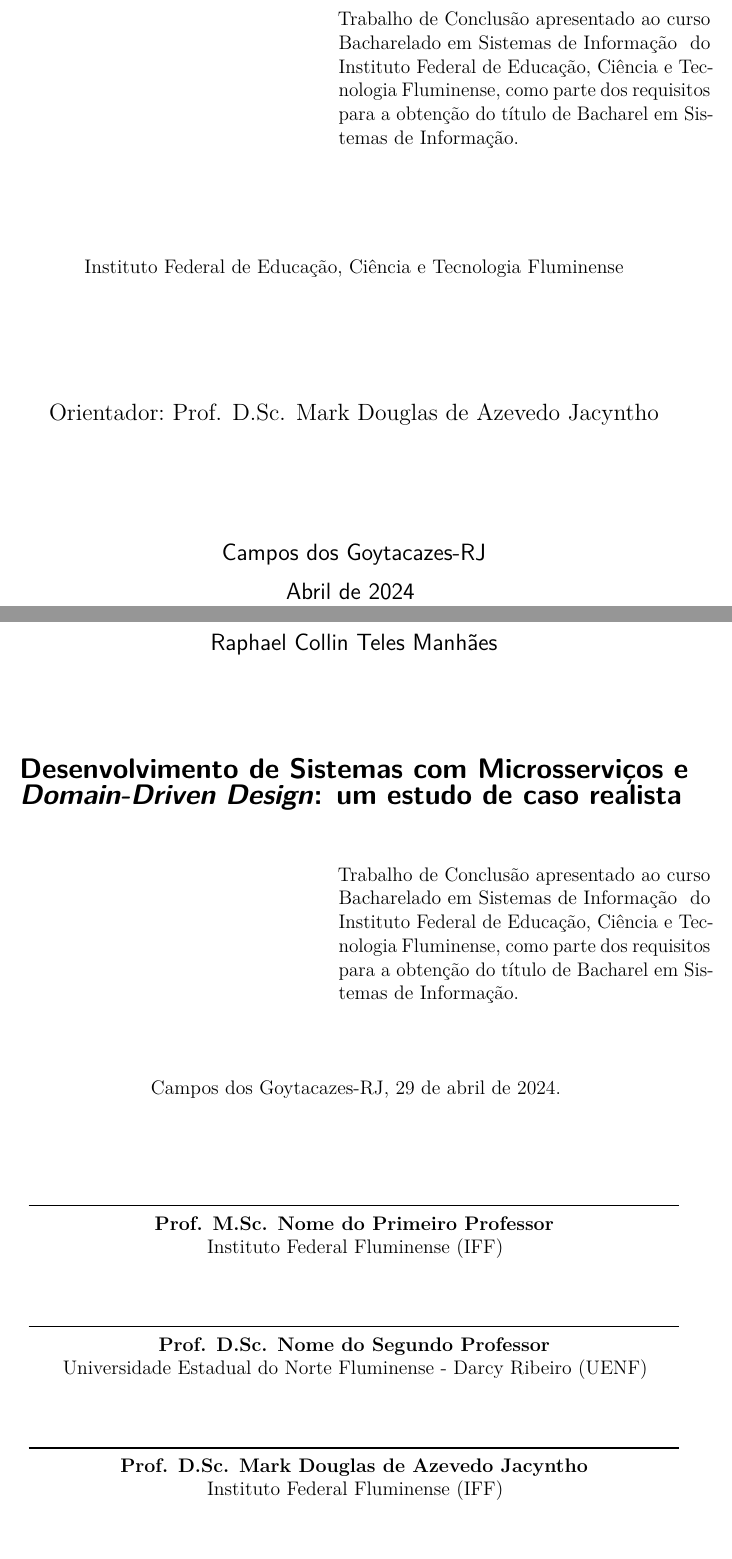
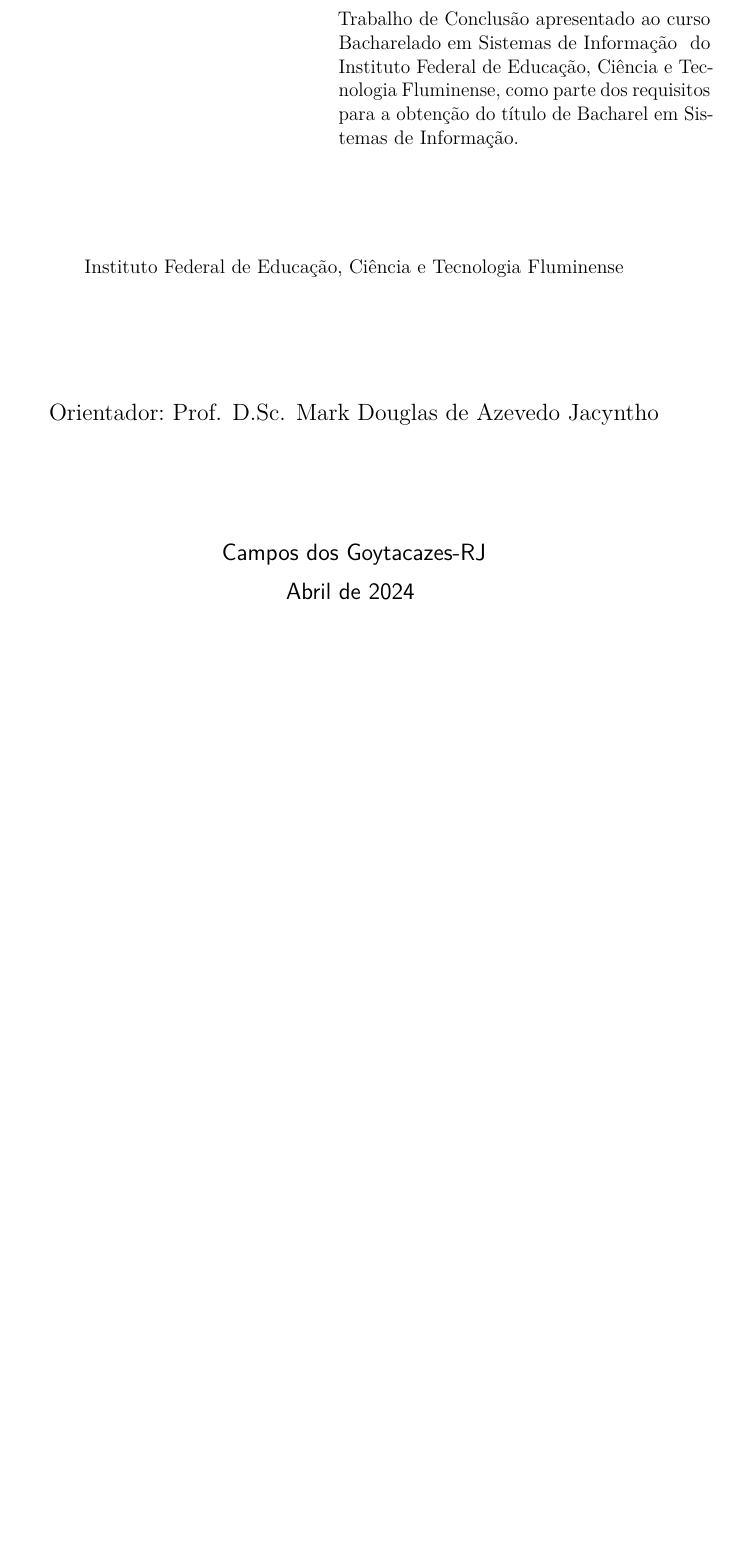
Before and after one commit to C0lliNN/MonografiaGraduacao, a LaTeX thesis (Principal.tex, which reads pre/03-assinaturas.tex): two parts of pages 2 and 3 of 52 before the commit and part of page 2 of 50 after it, the two joined at a grey line, cut so that both start at the same text, the shorter picture padded with empty space. Compiled offline with pdfLaTeX.

Commit message:
Remove assinaturas e agredecimentos

```diff
--- a/pre/03-assinaturas.tex
+++ b/pre/03-assinaturas.tex
@@ -13,32 +13,27 @@
 %\end{folhadeaprovacao}
 
 %
-\begin{folhadeaprovacao}
+% \begin{folhadeaprovacao}
 
-\setlength{\ABNTEXsignwidth}{14cm}
+% \setlength{\ABNTEXsignwidth}{14cm}
 
-    \begin{center}
-    {\ABNTEXchapterfont\large\imprimirautor}
+%     \begin{center}
+%     {\ABNTEXchapterfont\large\imprimirautor}
 
-    \vspace*{\fill}\vspace*{\fill}
-    {\ABNTEXchapterfont\bfseries\Large\imprimirtitulo}
-    \vspace*{\fill}
+%     \vspace*{\fill}\vspace*{\fill}
+%     {\ABNTEXchapterfont\bfseries\Large\imprimirtitulo}
+%     \vspace*{\fill}
 
-    \hspace{.45\textwidth}
-    \begin{minipage}{.5\textwidth}
-        \imprimirpreambulo
-    \end{minipage}%
-    \vspace*{\fill}
+%     \hspace{.45\textwidth}
+%     \begin{minipage}{.5\textwidth}
+%         \imprimirpreambulo
+%     \end{minipage}%
+%     \vspace*{\fill}
 
-   \end{center}
+%    \end{center}
 
 
-   \begin{center}
-    \imprimirlocal, \imprimirdia ~de \imprimirmes ~de \imprimirano.
-   \end{center}
+%    \begin{center}
+%     \imprimirlocal, \imprimirdia ~de \imprimirmes ~de \imprimirano.
+%    \end{center}
 
-   % Instituto Federal Fluminense (IFF)
-   \assinatura{\textbf{Prof. M.Sc. Nome do Primeiro Professor} \\ Instituto Federal Fluminense (IFF)}
-   \assinatura{\textbf{Prof. D.Sc. Nome do Segundo Professor} \\ Universidade Estadual do Norte Fluminense - Darcy Ribeiro (UENF)}
-   \assinatura{\textbf{\imprimirorientador} \\ Instituto Federal Fluminense (IFF)}
-   \assinatura{\textbf{\imprimircoorientador} \\ Instituto Federal Fluminense (IFF)}
@@ -53,3 +53,3 @@
 
-\end{folhadeaprovacao}
+% \end{folhadeaprovacao}
 % ---
```
Also changed, not shown: pre/04-agradecimentos.tex (+4 -4 lines), pre/03-assinaturas.tex (19 more changed lines).
